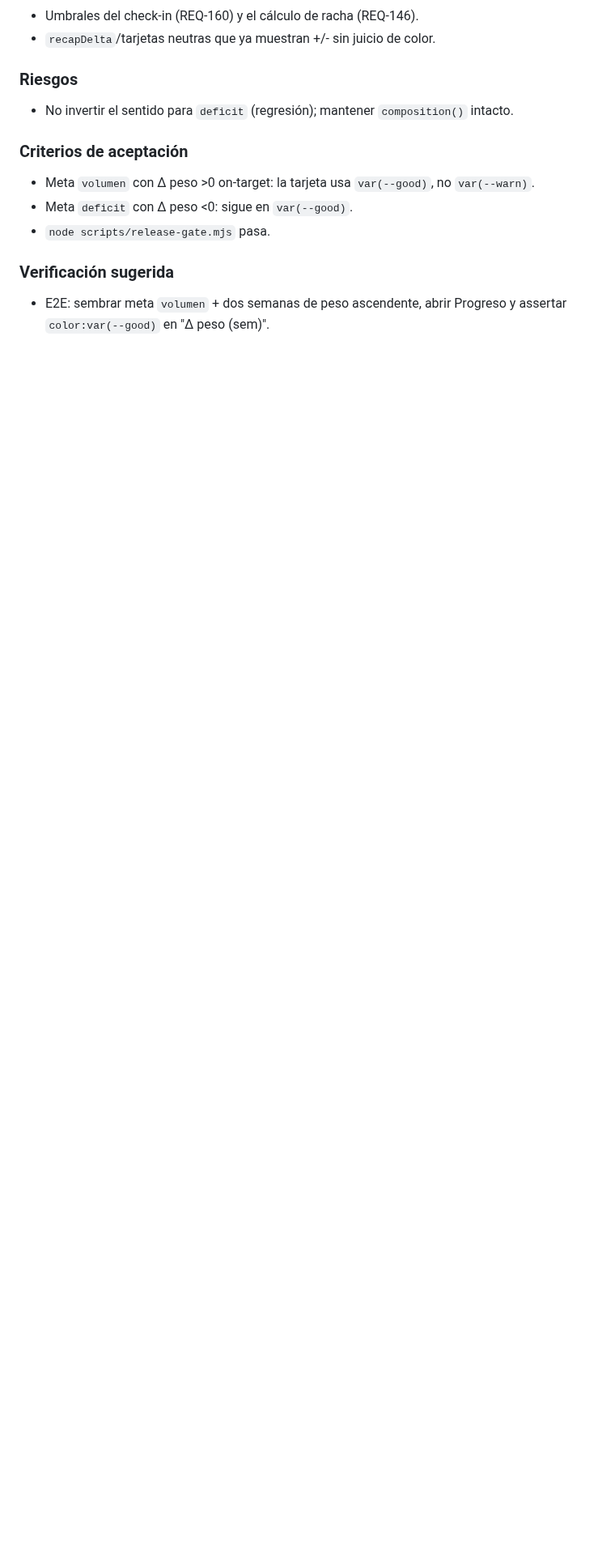
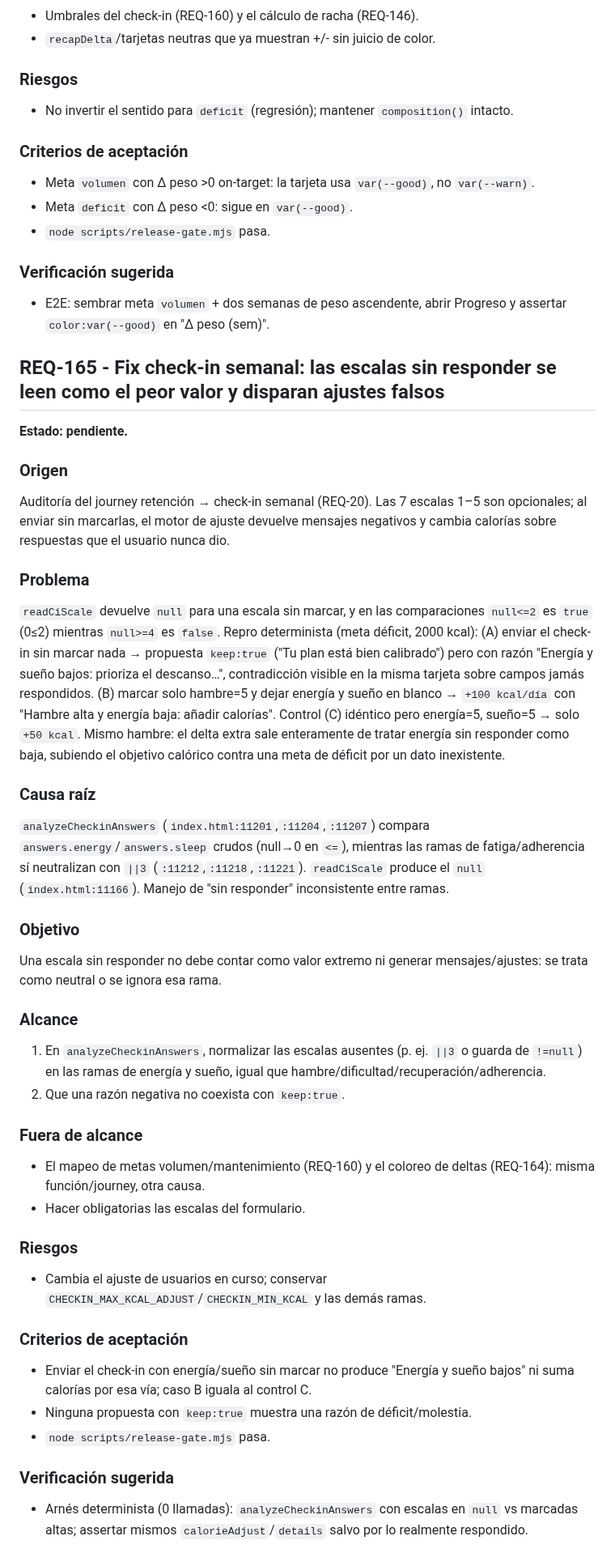
Before and after one commit to jlazoirus/Fitbud, a Markdown page: REQUIREMENTS.md, the part around one of its changes. Shown at 81% size. Rendered like a GitHub page; blank space fills up the shorter version.

Commit message:
audit(retencion): REQ-165 — las escalas del check-in sin responder se leen como el peor valor y disparan ajustes falsos
Origen: journey retención (check-in semanal, REQ-20), sobre HEAD 67dbb38
(REQ-164). Archivos revisados: index.html (analyzeCheckinAnswers,
readCiScale, submitWeeklyCheckin, weeklyCheckinStats/Due).

Hallazgo: las 7 escalas 1–5 del check-in son opcionales y readCiScale
devuelve null cuando no se marcan (index.html:11166). analyzeCheckinAnswers
compara answers.energy/answers.sleep en crudo con `<=2` (index.html:11201,
:11204, :11207), y null<=2 es true (0≤2), mientras hambre usa `>=4`
(null→no dispara) y las ramas de fatiga/adherencia neutralizan con `||3`
(:11212,:11218,:11221). Resultado: una escala sin responder cuenta como el
valor más bajo. Manejo de "sin responder" inconsistente entre ramas.

Evidencia (arnés determinista en la app servida en local, 0 llamadas
pagadas; meta déficit, 2000 kcal): (A) enviar sin marcar nada → keep:true
("plan bien calibrado") pero razón "Energía y sueño bajos" sobre campos no
respondidos; (B) marcar solo hambre=5 → +100 kcal/día "Hambre alta y energía
baja"; control (C) hambre=5 + energía=5 + sueño=5 → solo +50 kcal. Mismo
hambre: el delta extra sale de tratar energía=null como baja. No duplica
REQ-160 (mapeo de metas) ni REQ-164 (coloreo de deltas): misma función/
journey, otra causa.

Compactados a su resumen (detalle en el commit) los implementados REQ-119,
REQ-120, REQ-125 y REQ-126 (preservando su nota de infra) para respetar el
techo de validate-docs-index (14950/15000). Solo cambió REQUIREMENTS.md.

Co-Authored-By: Claude Opus 4.8 <noreply@anthropic.com>

```diff
--- a/REQUIREMENTS.md
+++ b/REQUIREMENTS.md
@@ -1857,3 +1857,47 @@ El color del delta refleja si el cambio va en la dirección del objetivo del usu
 ### Verificación sugerida
 
 - E2E: sembrar meta `volumen` + dos semanas de peso ascendente, abrir Progreso y assertar `color:var(--good)` en "Δ peso (sem)".
+
+## REQ-165 - Fix check-in semanal: las escalas sin responder se leen como el peor valor y disparan ajustes falsos
+
+**Estado: pendiente.**
+
+### Origen
+
+Auditoría del journey retención → check-in semanal (REQ-20). Las 7 escalas 1–5 son opcionales; al enviar sin marcarlas, el motor de ajuste devuelve mensajes negativos y cambia calorías sobre respuestas que el usuario nunca dio.
+
+### Problema
+
+`readCiScale` devuelve `null` para una escala sin marcar, y en las comparaciones `null<=2` es `true` (0≤2) mientras `null>=4` es `false`. Repro determinista (meta déficit, 2000 kcal): (A) enviar el check-in sin marcar nada → propuesta `keep:true` ("Tu plan está bien calibrado") pero con razón "Energía y sueño bajos: prioriza el descanso…", contradicción visible en la misma tarjeta sobre campos jamás respondidos. (B) marcar solo hambre=5 y dejar energía y sueño en blanco → `+100 kcal/día` con "Hambre alta y energía baja: añadir calorías". Control (C) idéntico pero energía=5, sueño=5 → solo `+50 kcal`. Mismo hambre: el delta extra sale enteramente de tratar energía sin responder como baja, subiendo el objetivo calórico contra una meta de déficit por un dato inexistente.
+
+### Causa raíz
+
+`analyzeCheckinAnswers` (`index.html:11201`,`:11204`,`:11207`) compara `answers.energy`/`answers.sleep` crudos (null→0 en `<=`), mientras las ramas de fatiga/adherencia sí neutralizan con `||3` (`:11212`,`:11218`,`:11221`). `readCiScale` produce el `null` (`index.html:11166`). Manejo de "sin responder" inconsistente entre ramas.
+
+### Objetivo
+
+Una escala sin responder no debe contar como valor extremo ni generar mensajes/ajustes: se trata como neutral o se ignora esa rama.
+
+### Alcance
+
+1. En `analyzeCheckinAnswers`, normalizar las escalas ausentes (p. ej. `||3` o guarda de `!=null`) en las ramas de energía y sueño, igual que hambre/dificultad/recuperación/adherencia.
+2. Que una razón negativa no coexista con `keep:true`.
+
+### Fuera de alcance
+
+- El mapeo de metas volumen/mantenimiento (REQ-160) y el coloreo de deltas (REQ-164): misma función/journey, otra causa.
+- Hacer obligatorias las escalas del formulario.
+
+### Riesgos
+
+- Cambia el ajuste de usuarios en curso; conservar `CHECKIN_MAX_KCAL_ADJUST`/`CHECKIN_MIN_KCAL` y las demás ramas.
+
+### Criterios de aceptación
+
+- Enviar el check-in con energía/sueño sin marcar no produce "Energía y sueño bajos" ni suma calorías por esa vía; caso B iguala al control C.
+- Ninguna propuesta con `keep:true` muestra una razón de déficit/molestia.
+- `node scripts/release-gate.mjs` pasa.
+
+### Verificación sugerida
+
+- Arnés determinista (0 llamadas): `analyzeCheckinAnswers` con escalas en `null` vs marcadas altas; assertar mismos `calorieAdjust`/`details` salvo por lo realmente respondido.
```
Also changed, not shown: other parts of REQUIREMENTS.md (+4 -4 lines).
